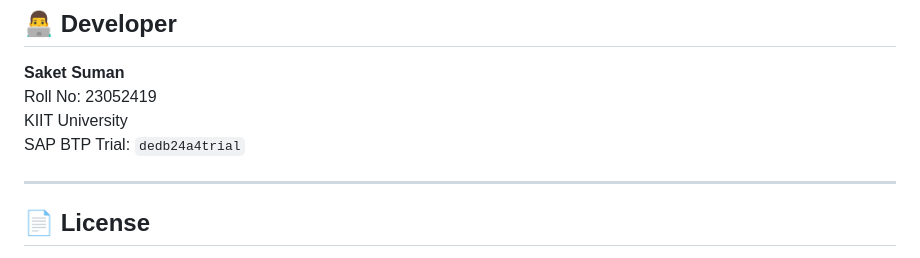
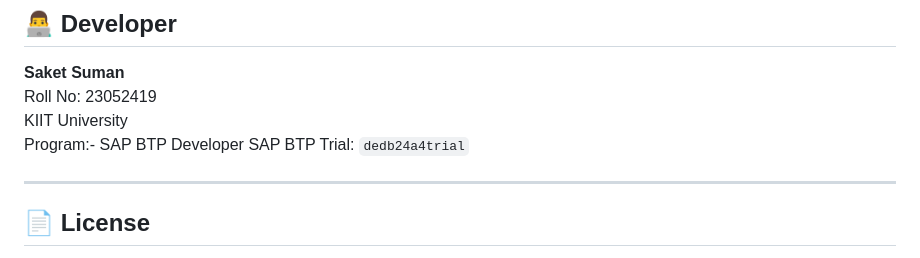
Before and after one commit to Codinggenie2004/technova-o2c, a Markdown page: readme.md, the part around the change. Drawn GitHub-style.

Commit message:
Add program and SAP BTP Trial information

```diff
--- a/readme.md
+++ b/readme.md
@@ -162,6 +162,7 @@ cf deploy mta_archives/InnovaCorp-o2c_1.0.0.mtar
 **Saket Suman**
 Roll No: 23052419
 KIIT University
+Program:- SAP BTP Developer
 SAP BTP Trial: `dedb24a4trial`
 
 ---
```
